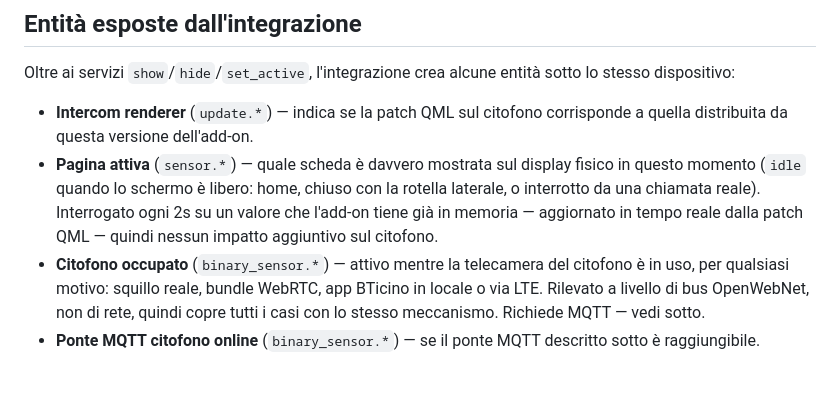
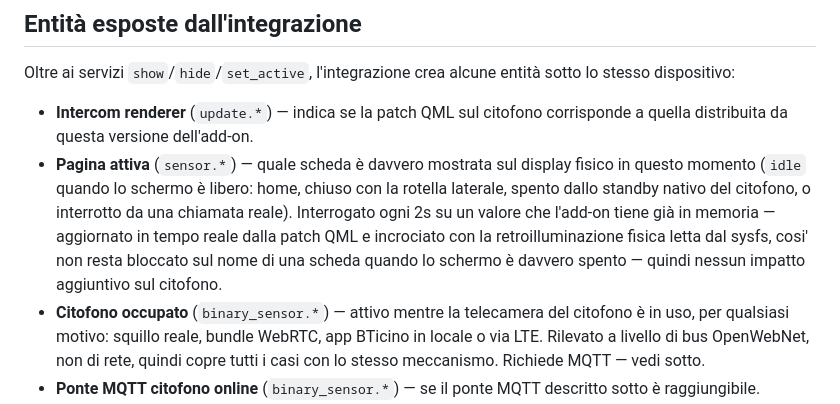
Before and after one commit to nu00/c100x-dashboard, a Markdown page: README.it.md, the part around the change. Drawn GitHub-style; blank space fills up the shorter version.

```diff
--- a/README.it.md
+++ b/README.it.md
@@ -175,9 +175,12 @@ dispositivo:
 - **Intercom renderer** (`update.*`) — indica se la patch QML sul citofono corrisponde a quella
   distribuita da questa versione dell'add-on.
 - **Pagina attiva** (`sensor.*`) — quale scheda è davvero mostrata sul display fisico in questo
-  momento (`idle` quando lo schermo è libero: home, chiuso con la rotella laterale, o interrotto
-  da una chiamata reale). Interrogato ogni 2s su un valore che l'add-on tiene già in memoria —
-  aggiornato in tempo reale dalla patch QML — quindi nessun impatto aggiuntivo sul citofono.
+  momento (`idle` quando lo schermo è libero: home, chiuso con la rotella laterale, spento dallo
+  standby nativo del citofono, o interrotto da una chiamata reale). Interrogato ogni 2s su un
+  valore che l'add-on tiene già in memoria — aggiornato in tempo reale dalla patch QML e
+  incrociato con la retroilluminazione fisica letta dal sysfs, cosi' non resta bloccato sul nome
+  di una scheda quando lo schermo è davvero spento — quindi nessun impatto aggiuntivo sul
+  citofono.
 - **Citofono occupato** (`binary_sensor.*`) — attivo mentre la telecamera del citofono è in uso,
   per qualsiasi motivo: squillo reale, bundle WebRTC, app BTicino in locale o via LTE. Rilevato a
   livello di bus OpenWebNet, non di rete, quindi copre tutti i casi con lo stesso meccanismo.
```
Also changed, not shown: README.md (+5 -3 lines).
